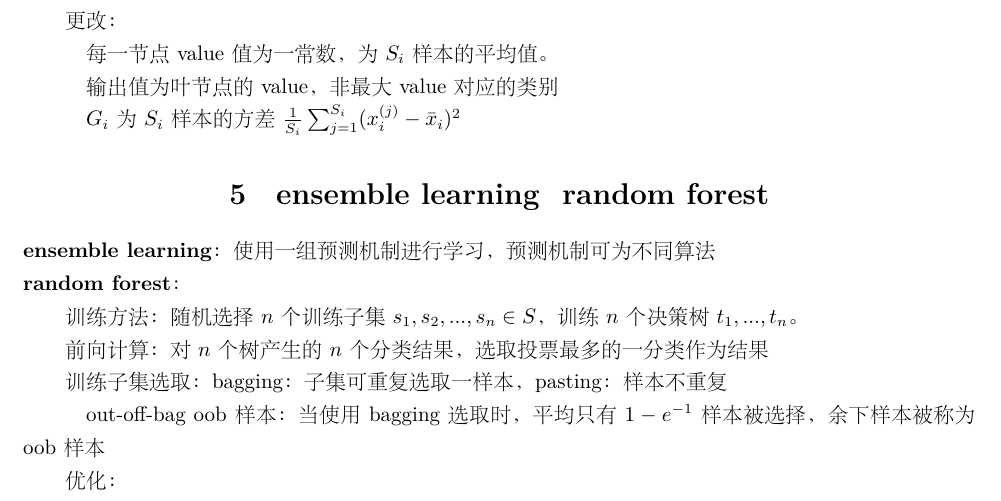
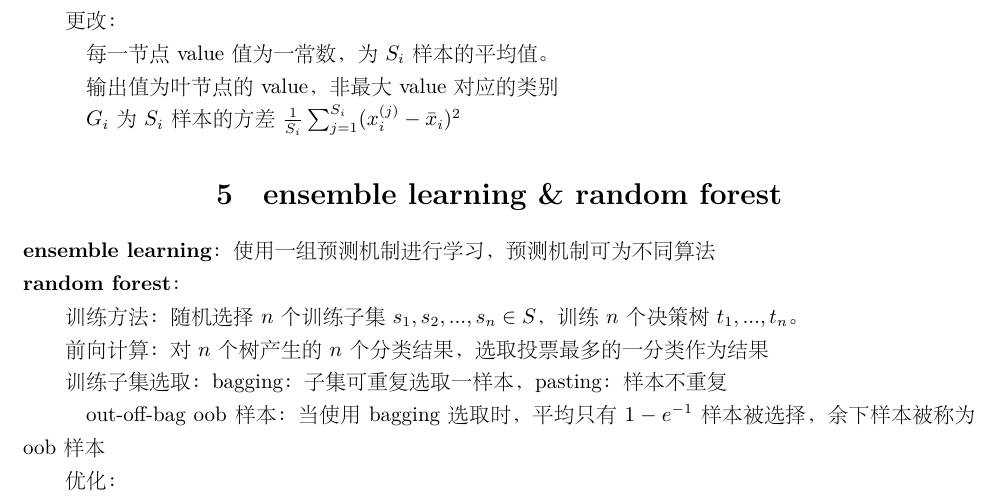
Before and after one commit to xu-shitong/machine_learning, a LaTeX document (machine-learning_note/machine_learning笔记.tex): part of page 4 of 6, cut so that both start at the same text. The pictures show the PDF file machine-learning_note/machine_learning笔记.pdf that the author committed with the source.

```diff
--- a/machine-learning_note/machine_learning笔记.tex
+++ b/machine-learning_note/machine_learning笔记.tex
@@ -237,7 +237,7 @@
 % ----------------------------------------------------------------------
 % |                 ensemble learning random forest                    |
 % ----------------------------------------------------------------------
-\section{ensemble learning & random forest}
+\section{ensemble learning \& random forest}
 \noindent \textbf{ensemble learning}：使用一组预测机制进行学习，预测机制可为不同算法\\
 \textbf{random forest}：
 
```
Also changed, not shown: machine-learning_note/machine_learning笔记.pdf.
